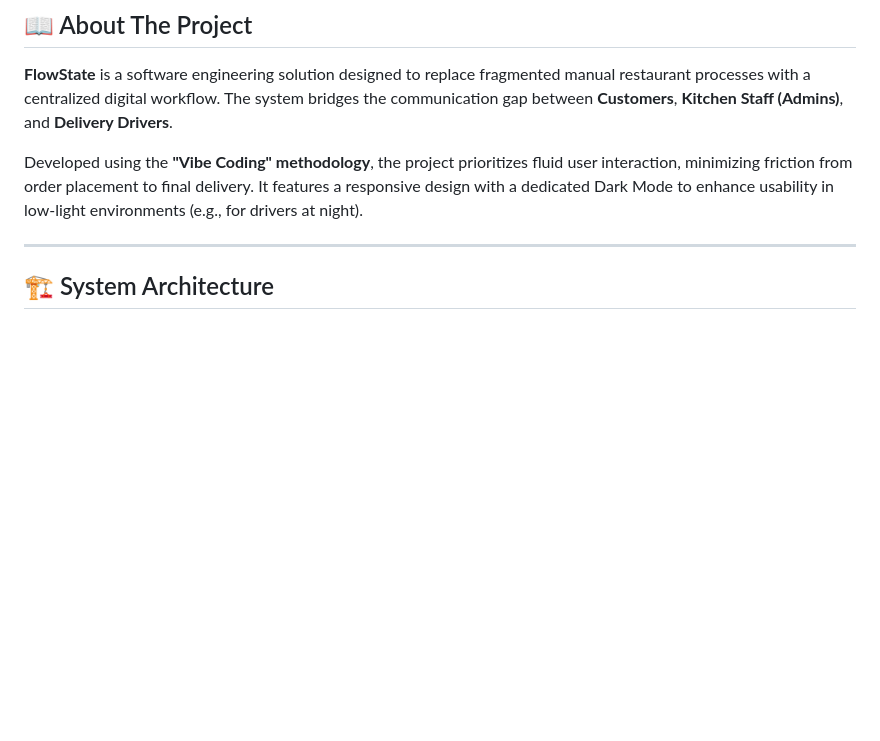
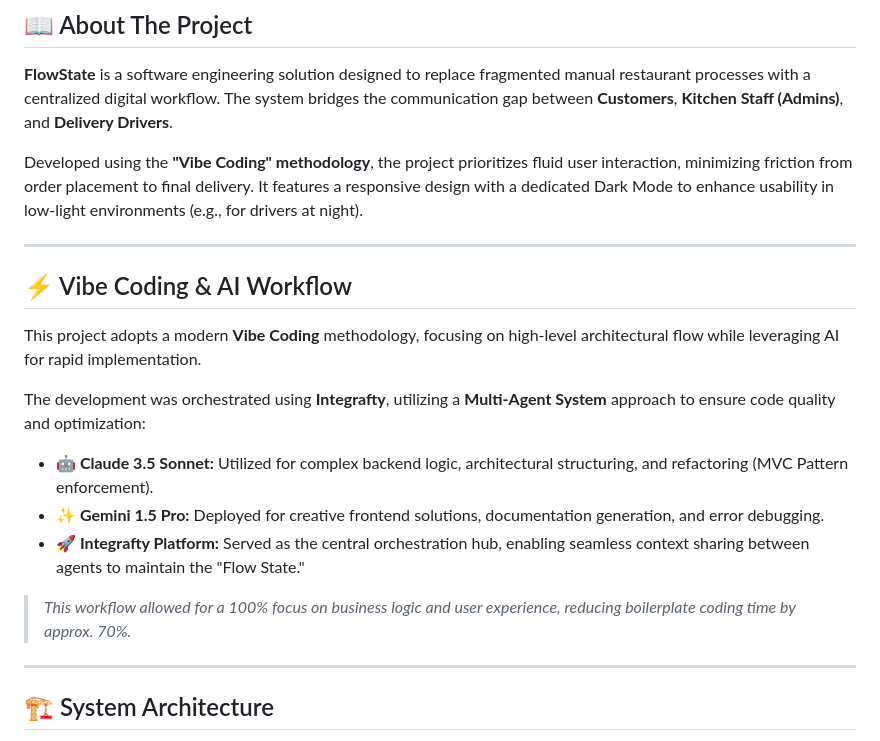
Before and after one commit to Mohamed-3M-Nouman/FlowState-Order-Management-System, a Markdown page: README.md, the part around the change. GitHub-like rendering; blank space fills up the shorter version.

Commit message:
docs: Add AI Workflow section showcasing multi-agent development methodology

```diff
--- a/README.md
+++ b/README.md
@@ -29,6 +29,20 @@
 **FlowState** is a software engineering solution designed to replace fragmented manual restaurant processes with a centralized digital workflow. The system bridges the communication gap between **Customers**, **Kitchen Staff (Admins)**, and **Delivery Drivers**.
 
 Developed using the **"Vibe Coding" methodology**, the project prioritizes fluid user interaction, minimizing friction from order placement to final delivery. It features a responsive design with a dedicated Dark Mode to enhance usability in low-light environments (e.g., for drivers at night).
+
+---
+
+## ⚡ Vibe Coding & AI Workflow
+
+This project adopts a modern **Vibe Coding** methodology, focusing on high-level architectural flow while leveraging AI for rapid implementation.
+
+The development was orchestrated using **Integrafty**, utilizing a **Multi-Agent System** approach to ensure code quality and optimization:
+
+* **🤖 Claude 3.5 Sonnet:** Utilized for complex backend logic, architectural structuring, and refactoring (MVC Pattern enforcement).
+* **✨ Gemini 1.5 Pro:** Deployed for creative frontend solutions, documentation generation, and error debugging.
+* **🚀 Integrafty Platform:** Served as the central orchestration hub, enabling seamless context sharing between agents to maintain the "Flow State."
+
+> *This workflow allowed for a 100% focus on business logic and user experience, reducing boilerplate coding time by approx. 70%.*
 
 ---
 
```
